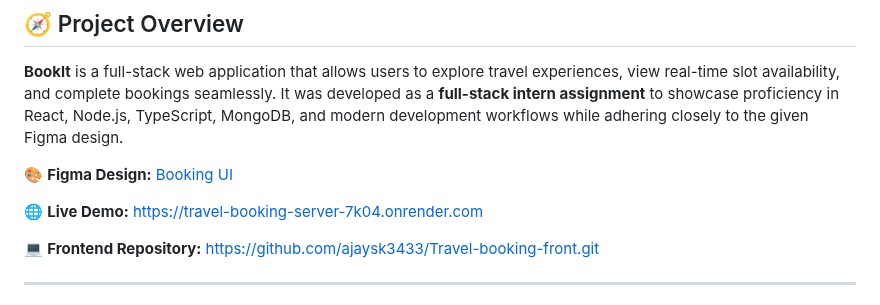
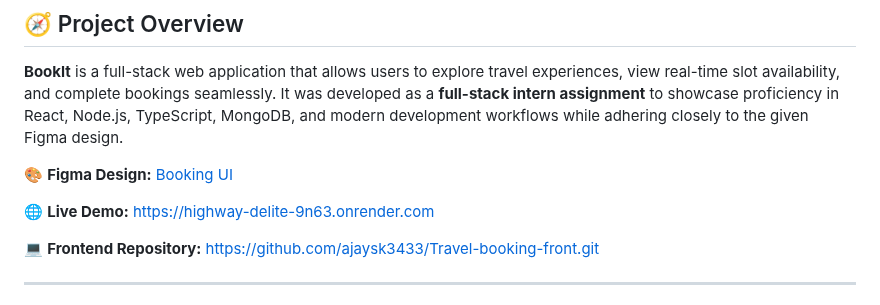
Before and after one commit to ajaysk3433/Travel-booking-server, a Markdown page: readme.md, the part around the change. Rendered like a GitHub page.

Commit message:
Update live demo link in README

```diff
--- a/readme.md
+++ b/readme.md
@@ -7,7 +7,7 @@ It was developed as a **full-stack intern assignment** to showcase proficiency i
 
 🎨 **Figma Design:** [Booking UI](https://www.figma.com/design/8X6E1Ev8YdtZ3erV0lifvb/HD-booking?node-id=0-1&p=f&t=K4scwnxflHmfbb2a-0)
 
-🌐 **Live Demo:** https://travel-booking-server-7k04.onrender.com
+🌐 **Live Demo:** https://highway-delite-9n63.onrender.com
 
 💻 **Frontend Repository:** https://github.com/ajaysk3433/Travel-booking-front.git
 
```
